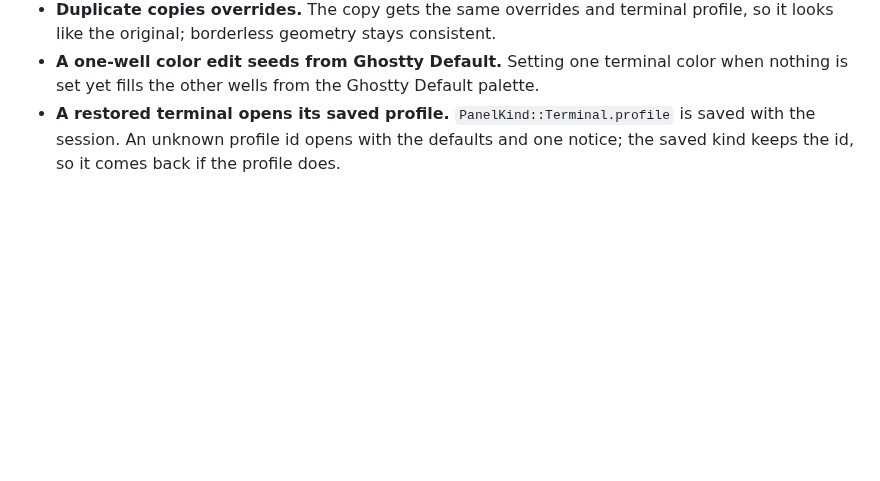
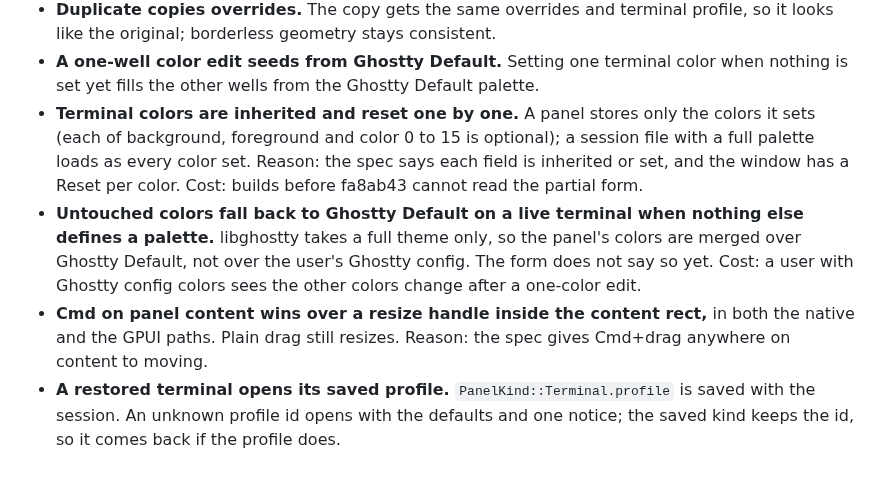
Before and after one commit to kolezka/CALM, a Markdown page: .ai/decisions.md, the part around the change. GitHub-like rendering; blank space fills up the shorter version.

Commit message:
docs(ai): record per-color overrides and the Cmd gesture priority

```diff
--- a/.ai/decisions.md
+++ b/.ai/decisions.md
@@ -686,6 +686,17 @@ These shipped with #41, next to "Restore at launch" above.
   it looks like the original; borderless geometry stays consistent.
 - **A one-well color edit seeds from Ghostty Default.** Setting one terminal color when
   nothing is set yet fills the other wells from the Ghostty Default palette.
+- **Terminal colors are inherited and reset one by one.** A panel stores only the colors it
+  sets (each of background, foreground and color 0 to 15 is optional); a session file with a
+  full palette loads as every color set. Reason: the spec says each field is inherited or set,
+  and the window has a Reset per color. Cost: builds before fa8ab43 cannot read the partial form.
+- **Untouched colors fall back to Ghostty Default on a live terminal when nothing else defines a palette.**
+  libghostty takes a full theme only, so the panel's colors are merged over Ghostty Default,
+  not over the user's Ghostty config. The form does not say so yet. Cost: a user with Ghostty
+  config colors sees the other colors change after a one-color edit.
+- **Cmd on panel content wins over a resize handle inside the content rect,** in both the
+  native and the GPUI paths. Plain drag still resizes. Reason: the spec gives Cmd+drag anywhere
+  on content to moving.
 - **A restored terminal opens its saved profile.** `PanelKind::Terminal.profile` is saved
   with the session. An unknown profile id opens with the defaults and one notice; the saved
   kind keeps the id, so it comes back if the profile does.
```
Also changed, not shown: .ai/status.md (+2 -1 lines).
